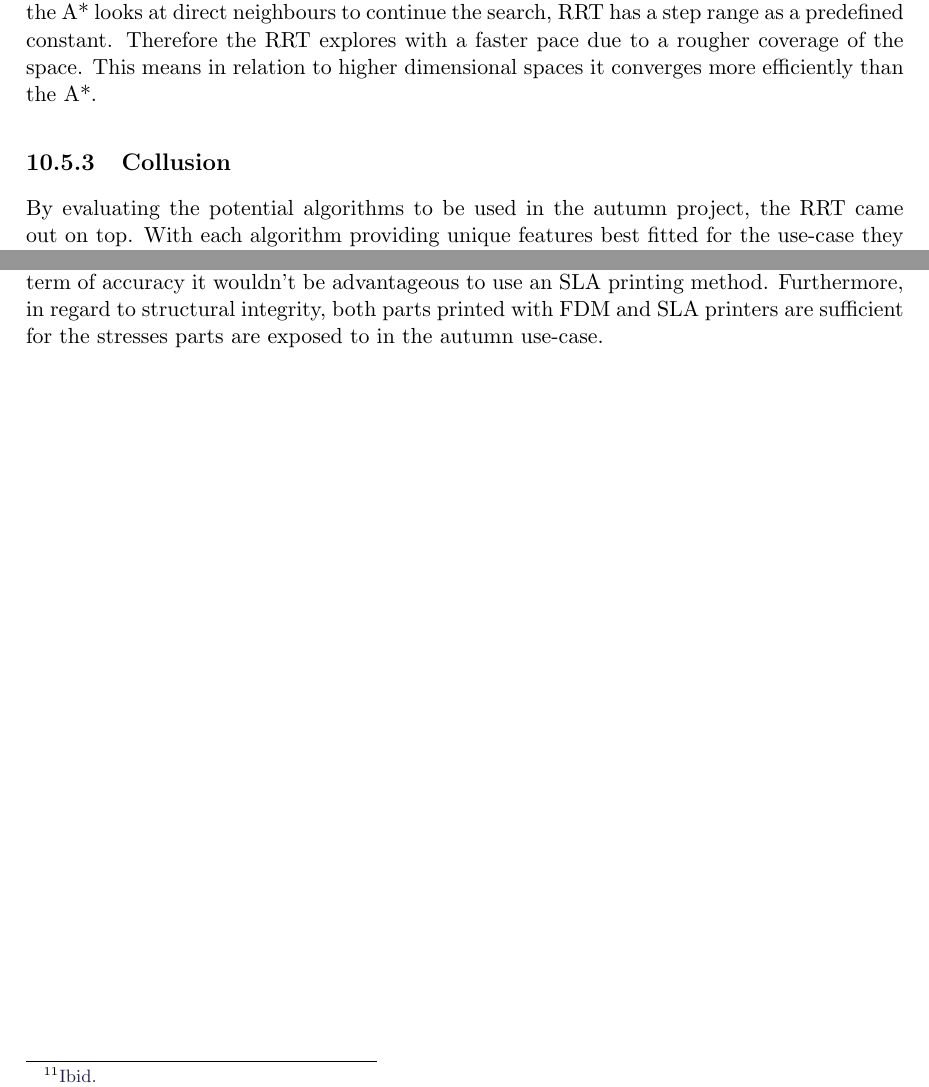
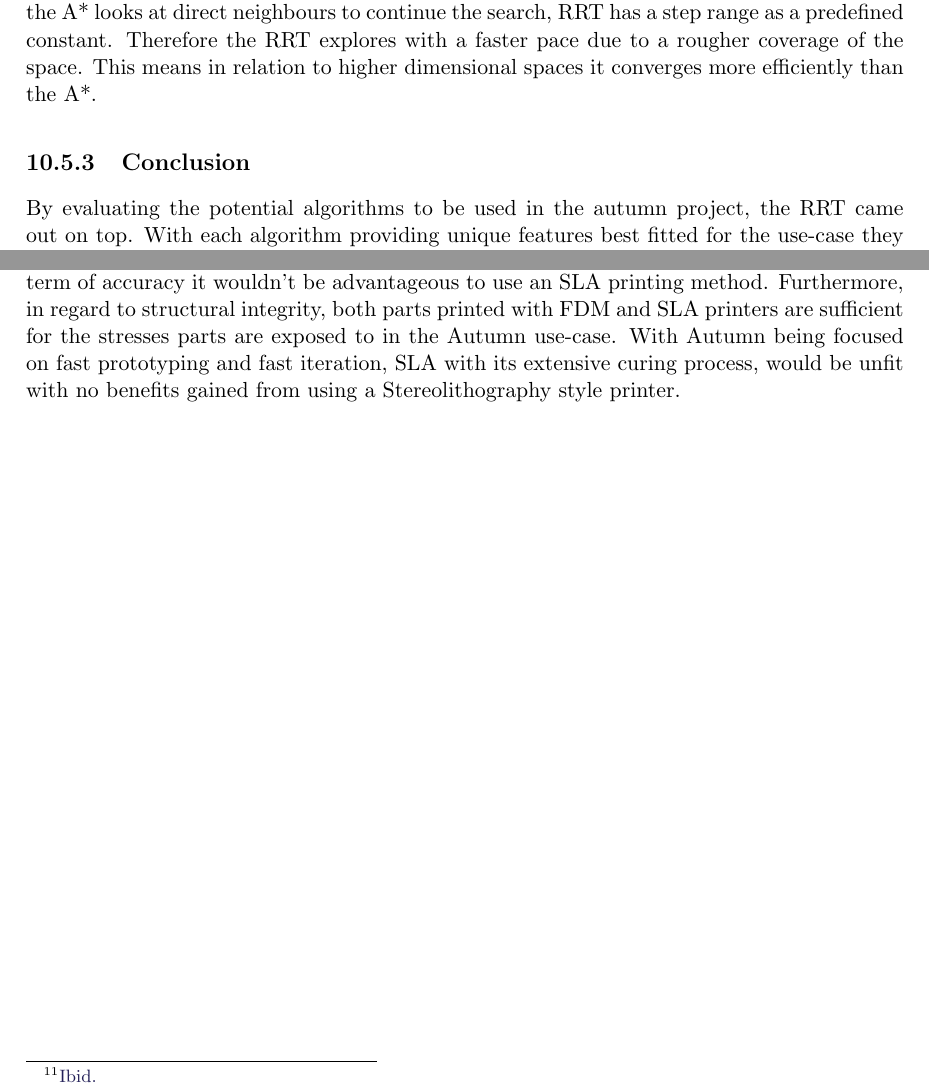
Before and after one commit to LeskovarLukas/Autumn-Doc, a LaTeX thesis (main.tex, which reads sections/custom_parts.tex, sections/path_planning.tex): two parts of pages 30 and 44 of 55, joined at a grey line, cut so that both start at the same text. Compiled offline with pdfLaTeX.

Commit message:
finishing custom Parts chapter

```diff
--- a/sections/custom_parts.tex
+++ b/sections/custom_parts.tex
@@ -177,4 +177,4 @@ In industrial applications top-down designs are used. By placing the build plate
 
 \subsection{Autumn choice}
 
-In Autumn parts are designed to be practical, which entails a simple geometry. Therefor in term of accuracy it wouldn't be advantageous to use an SLA printing method. Furthermore, in regard to structural integrity, both parts printed with FDM and SLA printers are sufficient for the stresses parts are exposed to in the autumn use-case.
+In Autumn parts are designed to be practical, which entails a simple geometry. Therefor in term of accuracy it wouldn't be advantageous to use an SLA printing method. Furthermore, in regard to structural integrity, both parts printed with FDM and SLA printers are sufficient for the stresses parts are exposed to in the Autumn use-case. With Autumn being focused on fast prototyping and fast iteration, SLA with its extensive curing process, would be unfit with no benefits gained from using a Stereolithography style printer.
--- a/sections/path_planning.tex
+++ b/sections/path_planning.tex
@@ -96,7 +96,7 @@ In this equation, the variable $b$ is the branching factor and describes the num
 
 Comparing the RRT to the A* highlights the benefits of a sampling-based approach. While the A* looks at direct neighbours to continue the search, RRT has a step range as a predefined constant. Therefore the RRT explores with a faster pace due to a rougher coverage of the space. This means in relation to higher dimensional spaces it converges more efficiently than the A*.
 
-\subsection{Collusion}
+\subsection{Conclusion}
 
 By evaluating the potential algorithms to be used in the autumn project, the RRT came out on top. With each algorithm providing unique features best fitted for the use-case they are designed for, the problems the RRT algorithm tries to solve are the same encountered in autumn. Properties like space complexity and path quality were neglected in this comparison, due to the low importance of the project. By shifting the computation away from the drone the importance of minimum time far outweighs the required space. Furthermore, the need for an optimal path isn't required on account of the goal being to cover the whole space eventually. That being said a big drawback of the base RRT algorithm is the incapability to provide the possibility to improve on an existing path by rewiring the graph. For that, we are going to take a look at a variant of RRT the RRT* that solves this exact problem.
 
```
